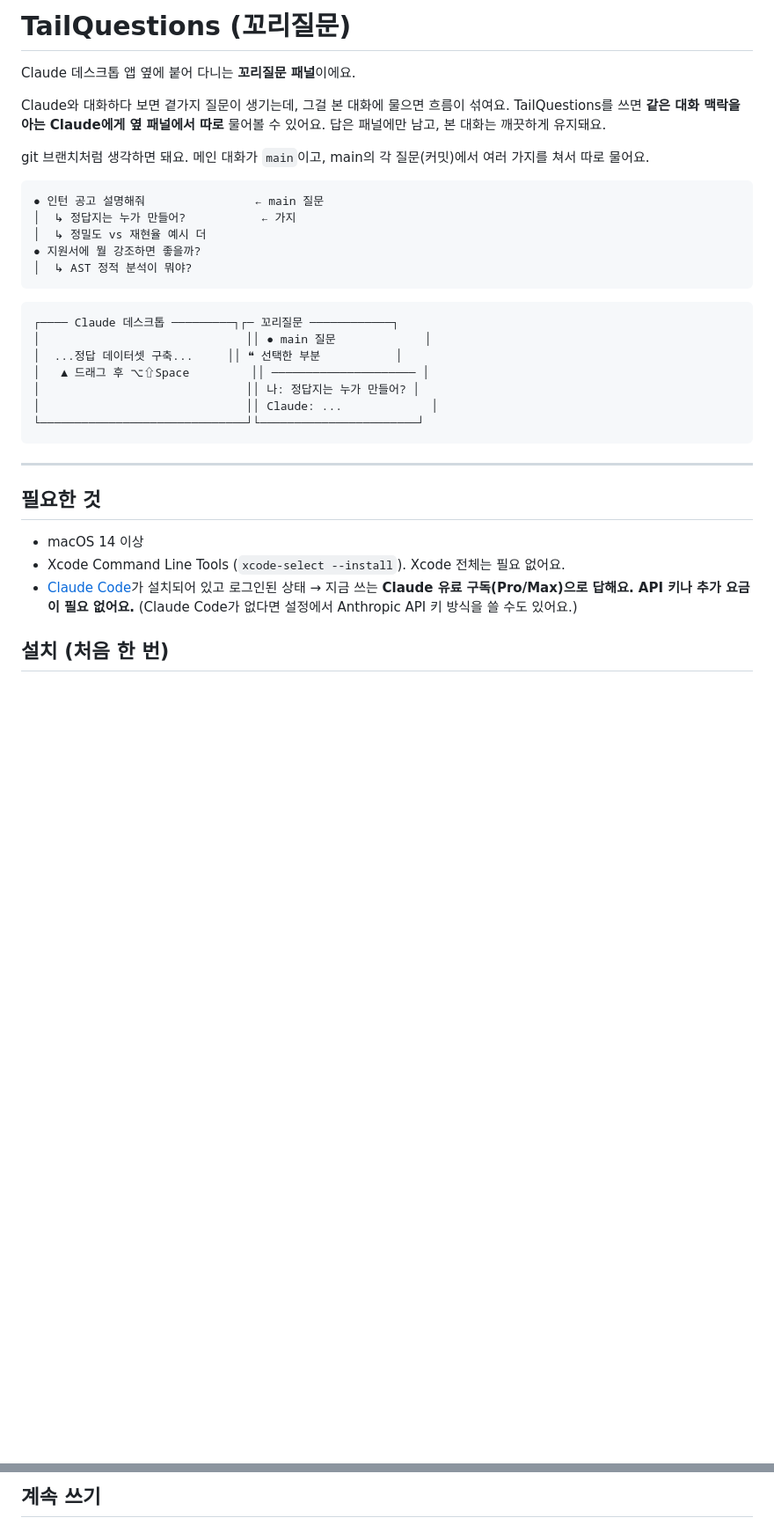
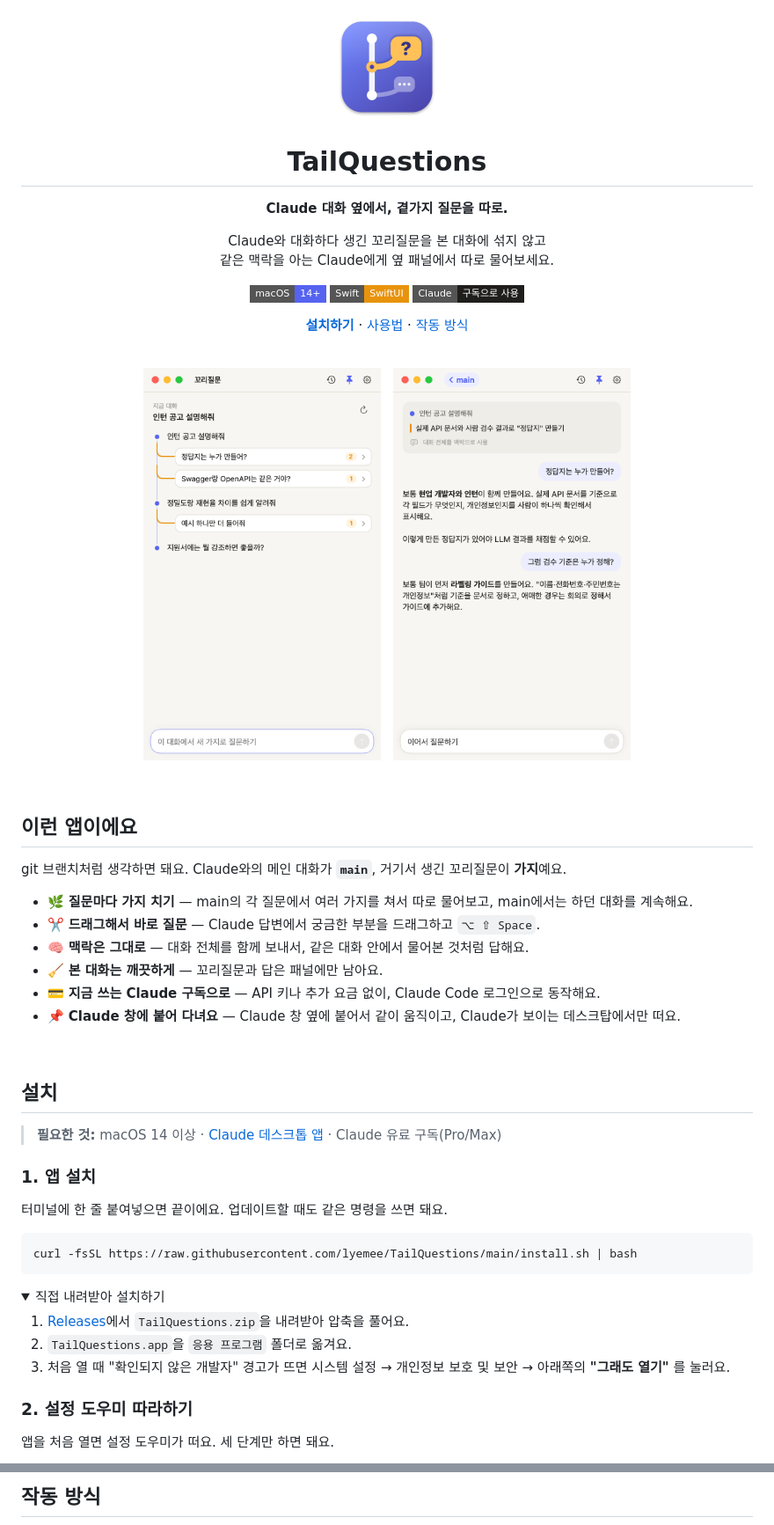
Before and after one commit to lyemee/TailQuestions, a Markdown page: README.md, 2 parts joined by grey strips. Shown at 88% size. Rendered like a GitHub page; pictures changed too: docs/screenshot-thread.png (added), docs/screenshot-tree.png (added); folded sections open; badges without logos; blank space fills up the shorter version.

````diff
--- a/README.md
+++ b/README.md
@@ -2,41 +2,64 @@
 
-# TailQuestions (꼬리질문)
+<img src="Resources/icon.png" width="128" alt="TailQuestions 아이콘">
 
-Claude 데스크톱 앱 옆에 붙어 다니는 **꼬리질문 패널**이에요.
+# TailQuestions
 
-Claude와 대화하다 보면 곁가지 질문이 생기는데, 그걸 본 대화에 물으면 흐름이 섞여요.
-TailQuestions를 쓰면 **같은 대화 맥락을 아는 Claude에게 옆 패널에서 따로** 물어볼 수 있어요.
-답은 패널에만 남고, 본 대화는 깨끗하게 유지돼요.
+**Claude 대화 옆에서, 곁가지 질문을 따로.**
 
-git 브랜치처럼 생각하면 돼요. 메인 대화가 `main`이고, main의 각 질문(커밋)에서 여러 가지를 쳐서 따로 물어요.
+Claude와 대화하다 생긴 꼬리질문을 본 대화에 섞지 않고<br>
+같은 맥락을 아는 Claude에게 옆 패널에서 따로 물어보세요.
 
-```
-● 인턴 공고 설명해줘                ← main 질문
-│  ↳ 정답지는 누가 만들어?           ← 가지
-│  ↳ 정밀도 vs 재현율 예시 더
-● 지원서에 뭘 강조하면 좋을까?
-│  ↳ AST 정적 분석이 뭐야?
+![macOS 14+](https://img.shields.io/badge/macOS-14%2B-5563F0?style=flat-square&logo=apple&logoColor=white)
+![Swift](https://img.shields.io/badge/Swift-SwiftUI-E8930C?style=flat-square&logo=swift&logoColor=white)
+![Claude](https://img.shields.io/badge/Claude-구독으로_사용-1F1E1C?style=flat-square)
+
+[**설치하기**](#설치) · [사용법](#사용법) · [작동 방식](#작동-방식)
+
+<br>
+
+<img src="docs/screenshot-tree.png" width="270" alt="main 대화와 가지 트리">&nbsp;&nbsp;
+<img src="docs/screenshot-thread.png" width="270" alt="가지 대화">
+
+</div>
+
+<br>
+
+## 이런 앱이에요
+
+git 브랜치처럼 생각하면 돼요. Claude와의 메인 대화가 **`main`**, 거기서 생긴 꼬리질문이 **가지**예요.
+
+- 🌿 **질문마다 가지 치기** — main의 각 질문에서 여러 가지를 쳐서 따로 물어보고, main에서는 하던 대화를 계속해요.
+- ✂️ **드래그해서 바로 질문** — Claude 답변에서 궁금한 부분을 드래그하고 `⌥ ⇧ Space`.
+- 🧠 **맥락은 그대로** — 대화 전체를 함께 보내서, 같은 대화 안에서 물어본 것처럼 답해요.
+- 🧹 **본 대화는 깨끗하게** — 꼬리질문과 답은 패널에만 남아요.
+- 💳 **지금 쓰는 Claude 구독으로** — API 키나 추가 요금 없이, Claude Code 로그인으로 동작해요.
+- 📌 **Claude 창에 붙어 다녀요** — Claude 창 옆에 붙어서 같이 움직이고, Claude가 보이는 데스크탑에서만 떠요.
+
+<br>
+
+## 설치
+
+> **필요한 것:** macOS 14 이상 · [Claude 데스크톱 앱](https://claude.ai/download) · Claude 유료 구독(Pro/Max)
+
+### 1. 앱 설치
+
+터미널에 한 줄 붙여넣으면 끝이에요. 업데이트할 때도 같은 명령을 쓰면 돼요.
+
+```bash
+curl -fsSL https://raw.githubusercontent.com/lyemee/TailQuestions/main/install.sh | bash
 ```
 
-```
-┌──── Claude 데스크톱 ─────────┐┌─ 꼬리질문 ────────────┐
-│                              ││ ● main 질문             │
-│  ...정답 데이터셋 구축...     ││ ❝ 선택한 부분           │
-│   ▲ 드래그 후 ⌥⇧Space         ││ ───────────────────── │
-│                              ││ 나: 정답지는 누가 만들어? │
-│                              ││ Claude: ...             │
-└──────────────────────────────┘└───────────────────────┘
-```
+<details>
+<summary>직접 내려받아 설치하기</summary>
 
----
+1. [Releases](https://github.com/lyemee/TailQuestions/releases/latest)에서 `TailQuestions.zip`을 내려받아 압축을 풀어요.
+2. `TailQuestions.app`을 `응용 프로그램` 폴더로 옮겨요.
+3. 처음 열 때 "확인되지 않은 개발자" 경고가 뜨면
+   시스템 설정 → 개인정보 보호 및 보안 → 아래쪽의 **"그래도 열기"** 를 눌러요.
 
-## 필요한 것
+</details>
 
-- macOS 14 이상
-- Xcode Command Line Tools (`xcode-select --install`). Xcode 전체는 필요 없어요.
-- [Claude Code](https://claude.com/claude-code)가 설치되어 있고 로그인된 상태
-  → 지금 쓰는 **Claude 유료 구독(Pro/Max)으로 답해요. API 키나 추가 요금이 필요 없어요.**
-  (Claude Code가 없다면 설정에서 Anthropic API 키 방식을 쓸 수도 있어요.)
+### 2. 설정 도우미 따라하기
 
-## 설치 (처음 한 번)
+앱을 처음 열면 설정 도우미가 떠요. 세 단계만 하면 돼요.
 
@@ -90,3 +99,3 @@ Claude 화면의 대화와 드래그한 텍스트를 읽으려면 꼭 필요해
 
-## 계속 쓰기
+## 작동 방식
 
````
Also changed, not shown: other parts of README.md (+91 -80 lines), docs/screenshot-onboarding.png (added), 12 other files.
